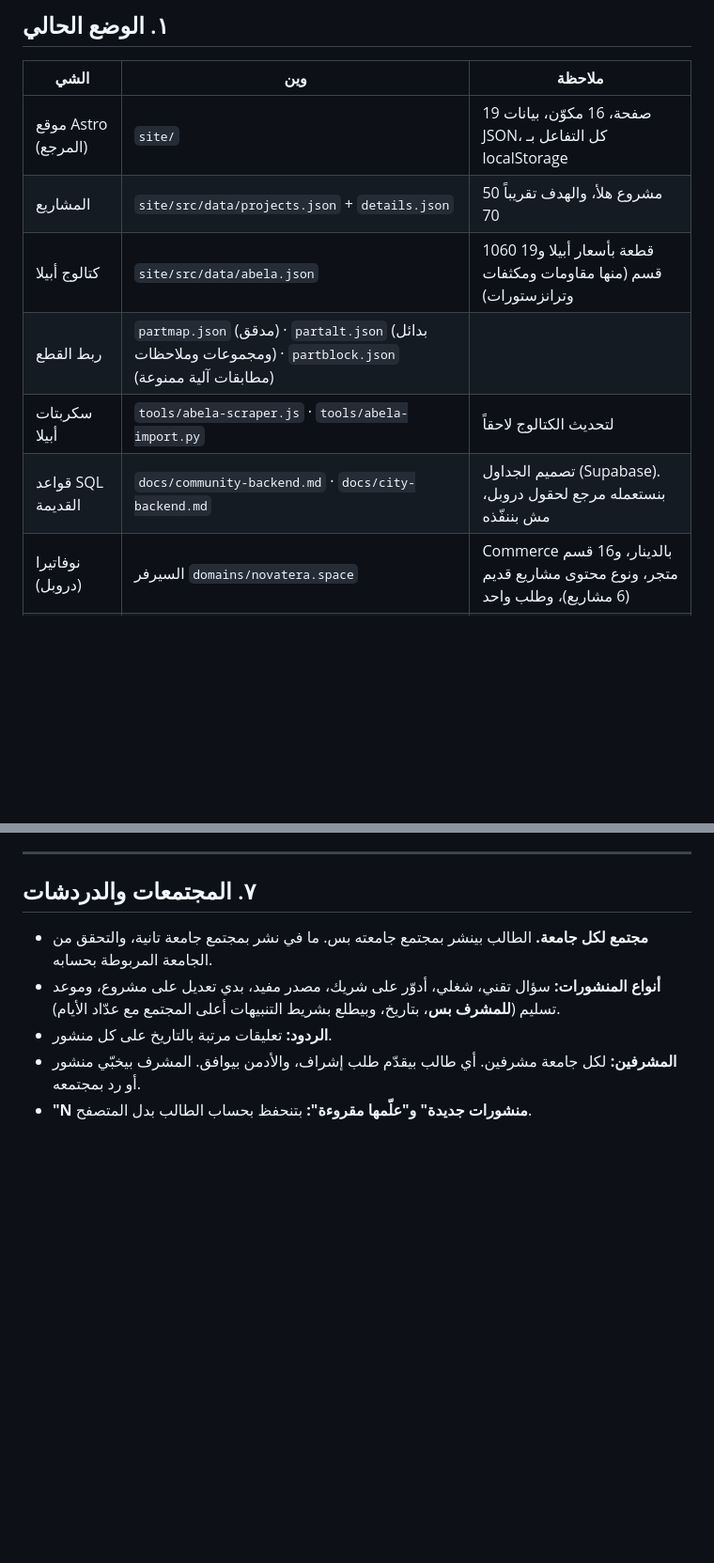
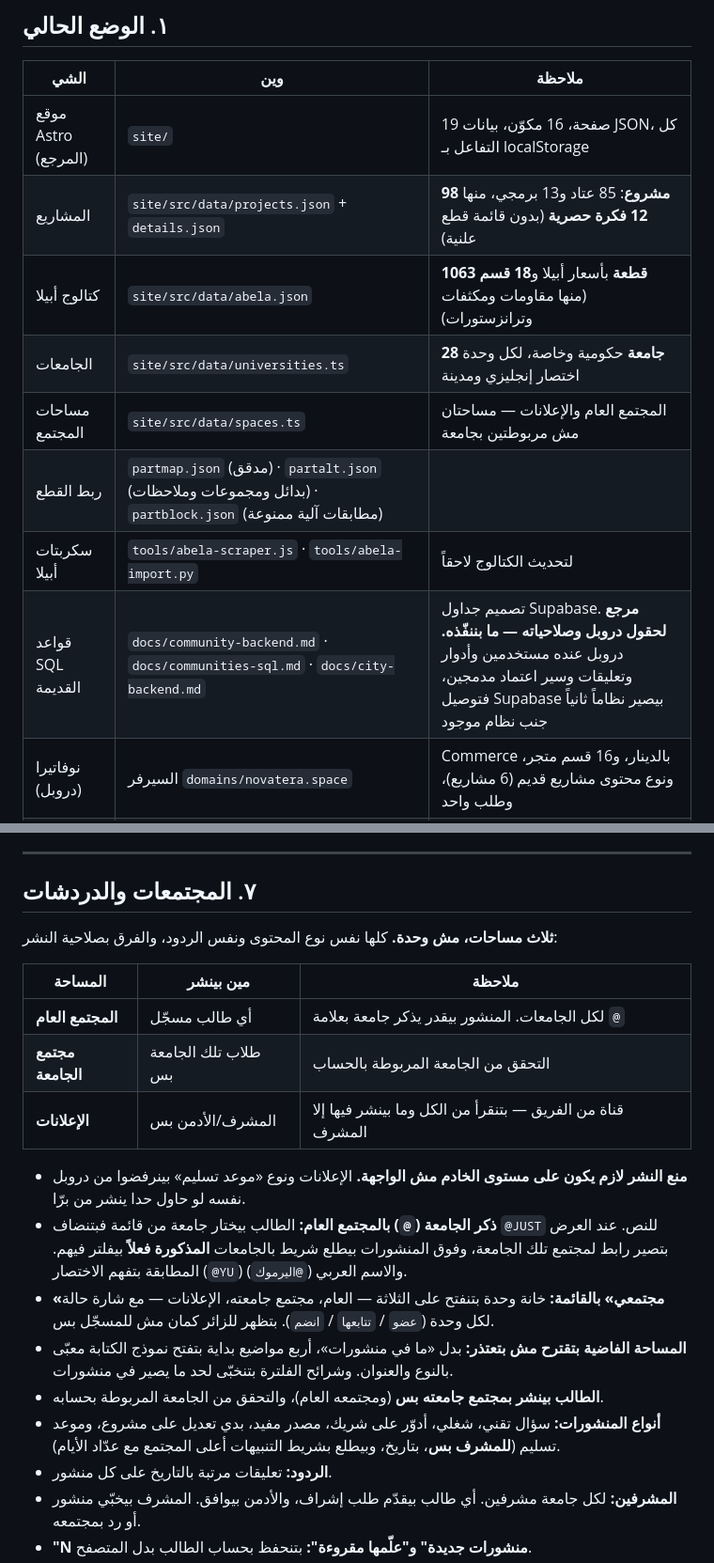
Before and after one commit to Naghamkhaled04/graduation-projects-platform, a Markdown page: docs/drupal-build-plan.md, 2 parts joined by grey strips. Shown at 94% size. Drawn GitHub-style; blank space fills up the shorter version.

Commit message:
Fold today's work into the Drupal plan, and park the Supabase schema
Drupal on novatera.space is the product; the Astro tree is the design
reference. Wiring Supabase would have stood a second user, role and
moderation system next to one Drupal already has, so it is not being
run. The SQL file stays as a reference because it states the
permissions precisely — who may post where, and what each role reads —
and that translates directly into Drupal roles.

What today added to the plan, so it survives the rebuild:

- Current state: 98 projects (85 hardware, 13 software, 12 exclusive),
  1063 parts across 18 categories, 28 universities, and spaces.ts.
- Taxonomy: universities gain an English abbreviation and a city; a new
  community_space vocabulary covers general / news / uni.
- Communities, section 7: rewritten from one space per university to
  three, with a table of who may post in each. The restriction on
  announcements and on deadline posts is specified as server-side, not
  interface-only. Mentions, the single "مجتمعي" menu slot with its
  state badges, and the starter-topic empty state are written down.
- Import: a drush command for spaces alongside parts, projects and
  universities.

The data itself — projects, details, partmap, universities — migrates
through those drush scripts, which the plan already called for. Only
the Astro pages are throwaway, which was always the arrangement.

Co-Authored-By: Claude Opus 5 <noreply@anthropic.com>

```diff
--- a/docs/drupal-build-plan.md
+++ b/docs/drupal-build-plan.md
@@ -24,11 +24,13 @@
 | الشي | وين | ملاحظة |
 |---|---|---|
 | موقع Astro (المرجع) | `site/` | 19 صفحة، 16 مكوّن، بيانات JSON، كل التفاعل بـ localStorage |
-| المشاريع | `site/src/data/projects.json` + `details.json` | 50 مشروع هلأ، والهدف تقريباً 70 |
-| كتالوج أبيلا | `site/src/data/abela.json` | 1060 قطعة بأسعار أبيلا و19 قسم (منها مقاومات ومكثفات وترانزستورات) |
+| المشاريع | `site/src/data/projects.json` + `details.json` | **98 مشروع**: 85 عتاد و13 برمجي، منها **12 فكرة حصرية** (بدون قائمة قطع علنية) |
+| كتالوج أبيلا | `site/src/data/abela.json` | **1063 قطعة** بأسعار أبيلا و**18 قسم** (منها مقاومات ومكثفات وترانزستورات) |
+| الجامعات | `site/src/data/universities.ts` | **28 جامعة** حكومية وخاصة، لكل وحدة اختصار إنجليزي ومدينة |
+| مساحات المجتمع | `site/src/data/spaces.ts` | المجتمع العام والإعلانات — مساحتان مش مربوطتين بجامعة |
 | ربط القطع | `partmap.json` (مدقق) · `partalt.json` (بدائل ومجموعات وملاحظات) · `partblock.json` (مطابقات آلية ممنوعة) | |
 | سكربتات أبيلا | `tools/abela-scraper.js` · `tools/abela-import.py` | لتحديث الكتالوج لاحقاً |
-| قواعد SQL القديمة | `docs/community-backend.md` · `docs/city-backend.md` | تصميم الجداول (Supabase). بنستعمله مرجع لحقول دروبل، مش بننفّذه |
+| قواعد SQL القديمة | `docs/community-backend.md` · `docs/communities-sql.md` · `docs/city-backend.md` | تصميم جداول Supabase. **مرجع لحقول دروبل وصلاحياته — ما بننفّذه.** دروبل عنده مستخدمين وأدوار وتعليقات وسير اعتماد مدمجين، فتوصيل Supabase بيصير نظاماً ثانياً جنب نظام موجود |
 | نوفاتيرا (دروبل) | السيرفر `domains/novatera.space` | Commerce بالدينار، و16 قسم متجر، ونوع محتوى مشاريع قديم (6 مشاريع)، وطلب واحد |
 | نسخة احتياطية | السيرفر، مجلد `backups` | الداتا بيس 13MB والملفات 117MB. **لازم تنعمل وحدة جديدة قبل المرحلة ١** |
 
@@ -193,7 +196,19 @@ drupal/
 
 ## ٧. المجتمعات والدردشات
 
-- **مجتمع لكل جامعة.** الطالب بينشر بمجتمع جامعته بس. ما في نشر بمجتمع جامعة تانية، والتحقق من الجامعة المربوطة بحسابه.
+**ثلاث مساحات، مش وحدة.** كلها نفس نوع المحتوى ونفس الردود، والفرق بصلاحية النشر:
+
+| المساحة | مين بينشر | ملاحظة |
+|---|---|---|
+| **المجتمع العام** | أي طالب مسجّل | لكل الجامعات. المنشور بيقدر يذكر جامعة بعلامة `@` |
+| **مجتمع الجامعة** | طلاب تلك الجامعة بس | التحقق من الجامعة المربوطة بالحساب |
+| **الإعلانات** | المشرف/الأدمن بس | قناة من الفريق — بتنقرأ من الكل وما بينشر فيها إلا المشرف |
+
+- **منع النشر لازم يكون على مستوى الخادم مش الواجهة.** الإعلانات ونوع «موعد تسليم» بينرفضوا من دروبل نفسه لو حاول حدا ينشر من برّا.
+- **ذكر الجامعة (`@`) بالمجتمع العام:** الطالب بيختار جامعة من قائمة فبتنضاف `@JUST` للنص. عند العرض بتصير رابط لمجتمع تلك الجامعة، وفوق المنشورات بيطلع شريط بالجامعات **المذكورة فعلاً** بيفلتر فيهم. المطابقة بتفهم الاختصار (`@YU`) والاسم العربي (`@اليرموك`).
+- **«مجتمعي» بالقائمة:** خانة وحدة بتنفتح على الثلاثة — العام، مجتمع جامعته، الإعلانات — مع شارة حالة لكل وحدة (`عضو` / `تتابعها` / `انضم`). بتظهر للزائر كمان مش للمسجّل بس.
+- **المساحة الفاضية بتقترح مش بتعتذر:** بدل «ما في منشورات»، أربع مواضيع بداية بتفتح نموذج الكتابة معبّى بالنوع والعنوان. وشرائح الفلترة بتنخبّى لحد ما يصير في منشورات.
+- **الطالب بينشر بمجتمع جامعته بس** (ومجتمعه العام)، والتحقق من الجامعة المربوطة بحسابه.
 - **أنواع المنشورات:** سؤال تقني، شغلي، أدوّر على شريك، مصدر مفيد، بدي تعديل على مشروع، وموعد تسليم (**للمشرف بس**، بتاريخ، وبيطلع بشريط التنبيهات أعلى المجتمع مع عدّاد الأيام).
 - **الردود:** تعليقات مرتبة بالتاريخ على كل منشور.
 - **المشرفين:** لكل جامعة مشرفين. أي طالب بيقدّم طلب إشراف، والأدمن بيوافق. المشرف بيخبّي منشور أو رد بمجتمعه.
```
Also changed, not shown: other parts of docs/drupal-build-plan.md (+4 -2 lines), docs/communities-sql.md (+4 -0 lines).
